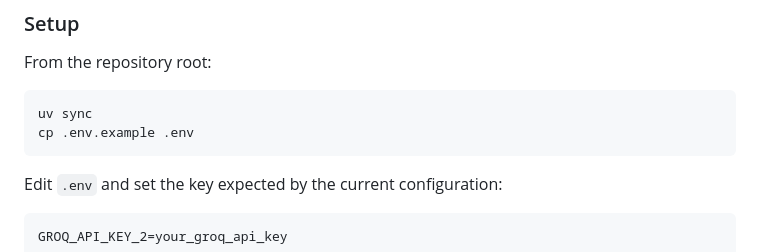
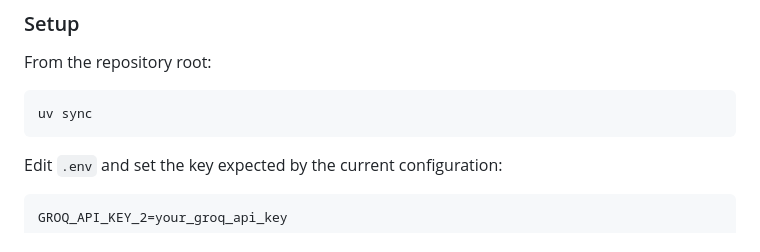
Before and after one commit to manyakaistha/nl-analytics-query-engine, a Markdown page: README.md, the part around the change. GitHub-like rendering.

````diff
--- a/README.md
+++ b/README.md
@@ -67,7 +67,6 @@ From the repository root:
 
 ```bash
 uv sync
-cp .env.example .env
 ```
 
 Edit `.env` and set the key expected by the current configuration:
````
